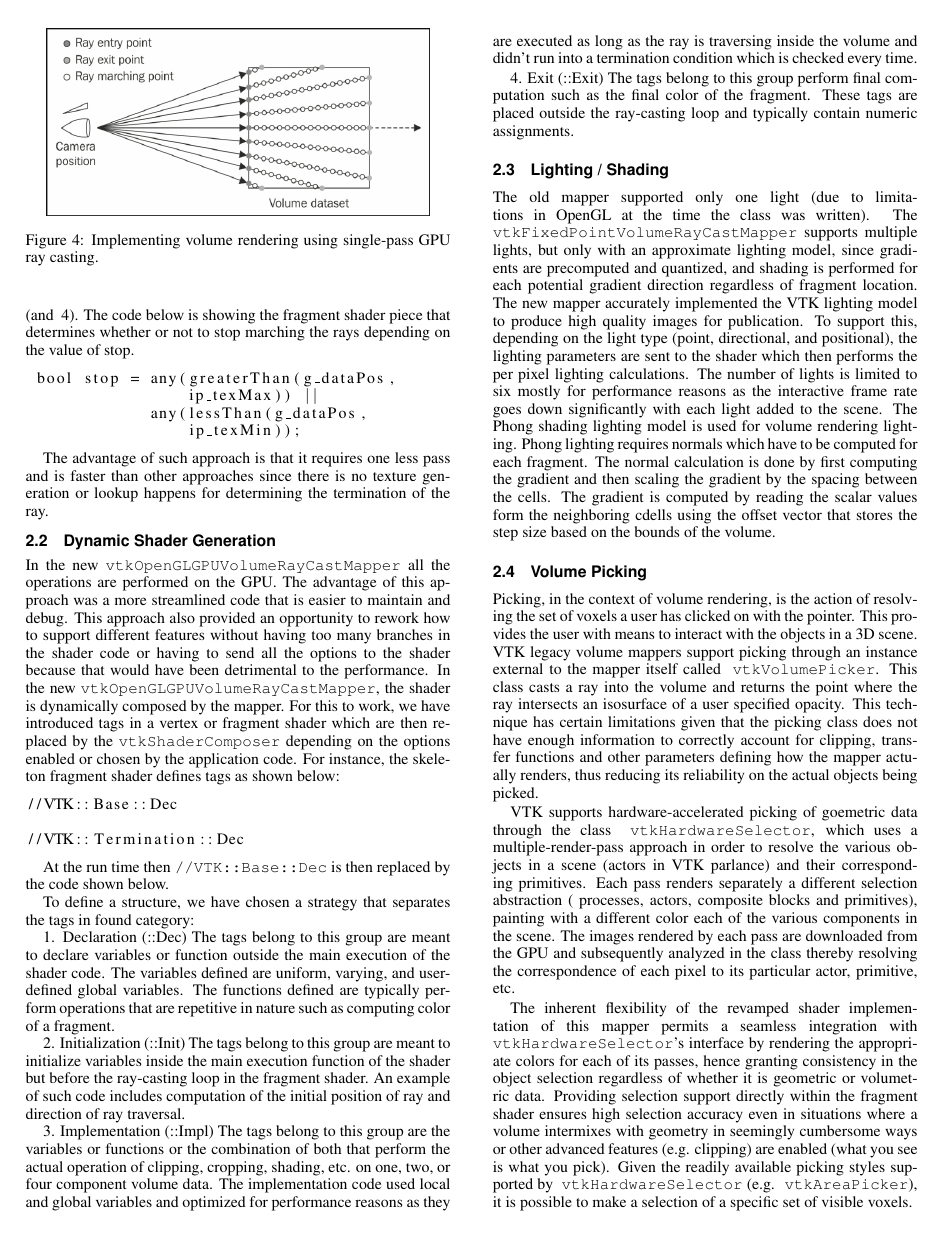
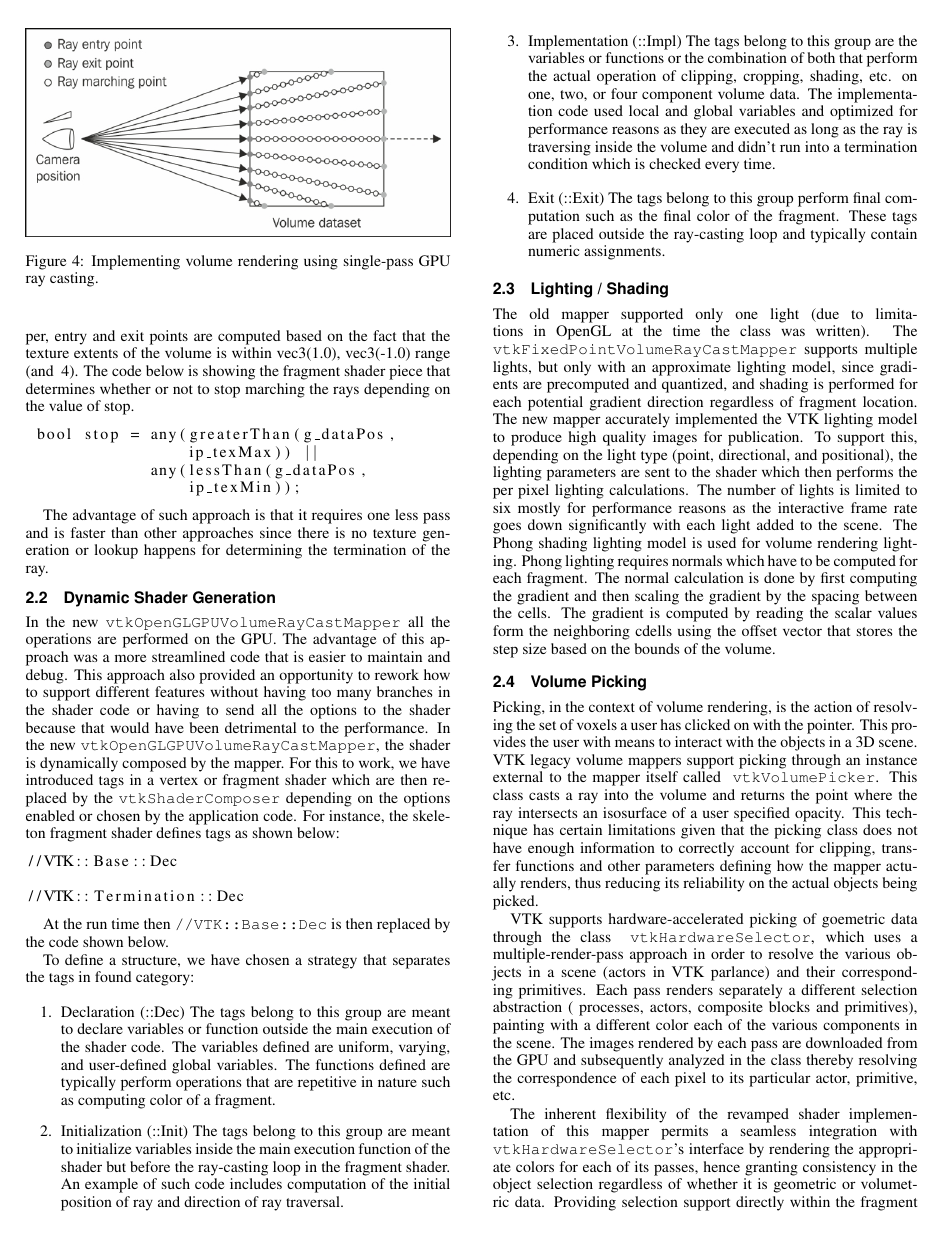
Before and after one commit to aashish24/VTKVR, a LaTeX document (main.tex, which reads approach.tex): page 3 of 6. Compiled offline with pdfLaTeX.

Commit message:
Improve sectioning and figure captions

```diff
--- a/approach.tex
+++ b/approach.tex
@@ -95,32 +97,33 @@ shown below.
 To define a structure, we have chosen a strategy that separates the tags in
 found category:
 
-1. Declaration (::Dec)
-The tags belong to this group are meant to declare variables or function outside
-the main execution of the shader code. The variables defined are uniform,
-varying, and user-defined global variables. The functions defined are typically
-perform operations that are repetitive in nature such as computing color of a
-fragment.
+\begin{enumerate}
+  \item Declaration (::Dec) The tags belong to this group are meant to declare
+    variables or function outside the main execution of the shader code. The
+    variables defined are uniform, varying, and user-defined global variables.
+    The functions defined are typically perform operations that are repetitive
+    in nature such as computing color of a fragment.
 
-2. Initialization (::Init)
-The tags belong to this group are meant to initialize variables inside the main
-execution function of the shader but before the ray-casting loop in the fragment
-shader. An example of such code includes computation of the initial position of
-ray and direction of ray traversal.
+  \item Initialization (::Init) The tags belong to this group are meant to
+    initialize variables inside the main execution function of the shader but
+    before the ray-casting loop in the fragment shader. An example of such code
+    includes computation of the initial position of ray and direction of ray
+    traversal.
 
-3. Implementation (::Impl) The tags belong to this group are the variables or
-functions or the combination of both that perform the actual operation of
-clipping, cropping, shading, etc. on one, two, or four component volume data.
-The implementation code used local and global variables and optimized for
-performance reasons as they are executed as long as the ray is traversing inside
-the volume and didn't run into a termination condition which is checked every
-time.
+  \item Implementation (::Impl) The tags belong to this group are the variables
+    or functions or the combination of both that perform the actual operation of
+    clipping, cropping, shading, etc. on one, two, or four component volume
+    data.  The implementation code used local and global variables and optimized
+    for performance reasons as they are executed as long as the ray is
+    traversing inside the volume and didn't run into a termination condition
+    which is checked every time.
 
-4. Exit (::Exit) The tags belong to this group perform final computation such as
-the final color of the fragment. These tags are placed outside the ray-casting
-loop and typically contain numeric assignments.
+  \item Exit (::Exit) The tags belong to this group perform final computation
+    such as the final color of the fragment. These tags are placed outside the
+    ray-casting loop and typically contain numeric assignments.
+\end{enumerate}
 
-\subsection{Lighting / Shading }
+\subsection{Lighting / Shading}
 The old mapper supported only one light (due to limitations in OpenGL at the
 time the class was written). The \texttt{vtkFixedPointVolumeRayCastMapper}
 supports multiple lights, but only with an approximate lighting model, since
--- a/main.tex
+++ b/main.tex
@@ -55,8 +55,9 @@
 
 \teaser{
   \centering
-  \includegraphics[width=17cm]{HeadClippingOblique.png}
-  \caption{A VTK volume rendering example showing oblique clipping plane used for visualization inside human brain.}
+  \includegraphics[width=0.95\linewidth]{HeadClippingOblique.png}
+  \caption{A VTK volume rendering example showing oblique clipping plane used
+  for visualization inside human brain.}
   \label{fig:CAVEVolumeViz}
 }
 
```
Also changed, not shown: introduction.tex (+8 -8 lines), approach.tex (35 more changed lines).
